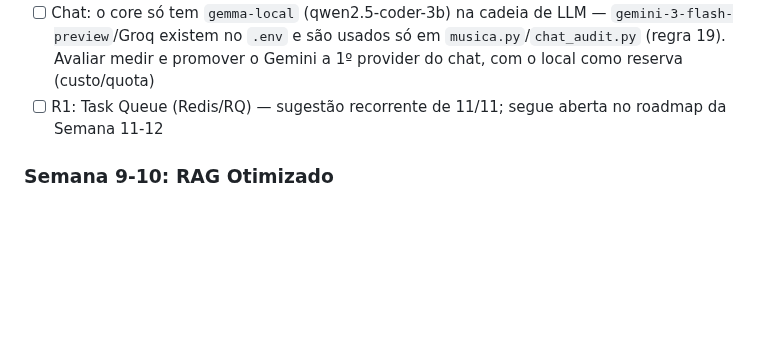
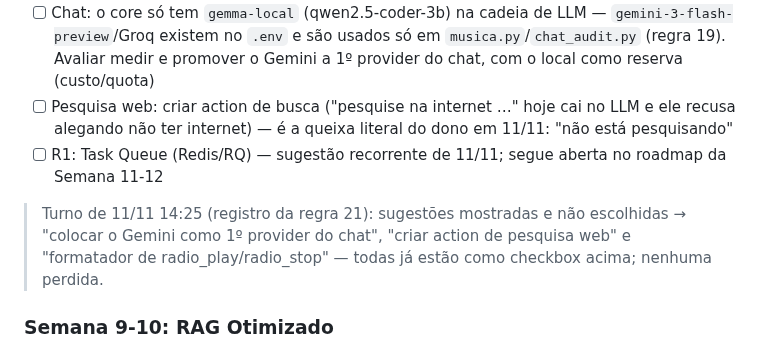
Before and after one commit to nickyvirthy-droid/OD, a Markdown page: docs/ANALISE_SISTEMA_TODO.md, the part around the change. Drawn GitHub-style; blank space fills up the shorter version.

Commit message:
docs(todo): registra a sugestão de pesquisa web e o turno de 14:25 (regra 21)

```diff
--- a/docs/ANALISE_SISTEMA_TODO.md
+++ b/docs/ANALISE_SISTEMA_TODO.md
@@ -592,8 +592,16 @@ esperar o timeout.
       `gemini-3-flash-preview`/Groq existem no `.env` e são usados só em
       `musica.py`/`chat_audit.py` (regra 19). Avaliar medir e promover o Gemini
       a 1º provider do chat, com o local como reserva (custo/quota)
+- [ ] Pesquisa web: criar action de busca ("pesquise na internet …" hoje cai
+      no LLM e ele recusa alegando não ter internet) — é a queixa literal do dono
+      em 11/11: "não está pesquisando"
 - [ ] R1: Task Queue (Redis/RQ) — sugestão recorrente de 11/11; segue aberta no
       roadmap da Semana 11-12
+
+> Turno de 11/11 14:25 (registro da regra 21): sugestões mostradas e não
+> escolhidas → "colocar o Gemini como 1º provider do chat", "criar action de
+> pesquisa web" e "formatador de radio_play/radio_stop" — todas já estão como
+> checkbox acima; nenhuma perdida.
 
 ### Semana 9-10: RAG Otimizado
 - [ ] I1: Semantic Cache (Redis + embedding similarity ≥0.95)
```
